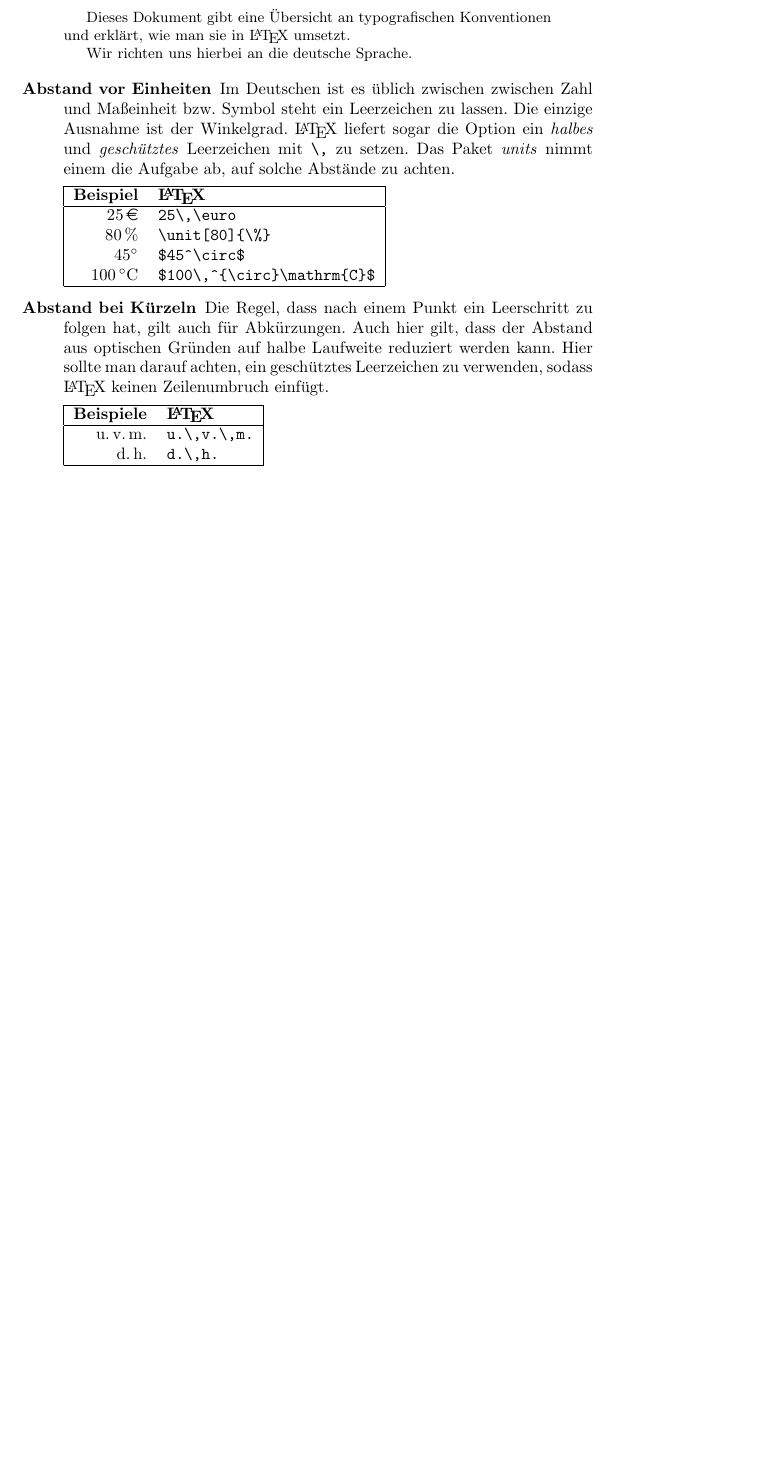
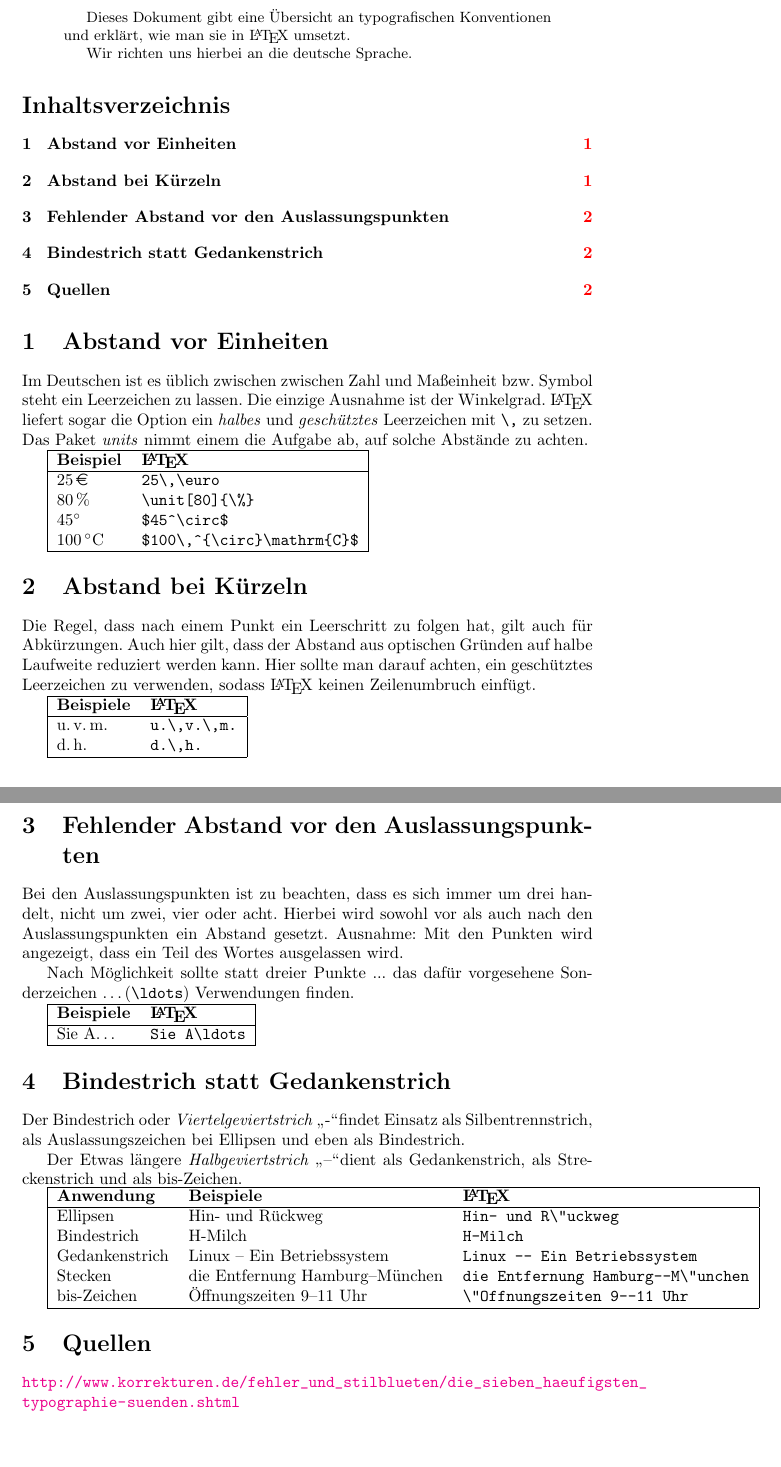
Before and after one commit to neosimsim/latex-playground, a LaTeX paper (typografie/typografie.tex): part of the page before the commit and two parts of pages 1 and 2 of 2 after it, the two joined at a grey line, cut so that both start at the same text, the shorter picture padded with empty space. Compiled offline with pdfLaTeX.

Commit message:
Weitere Typografiesünden erfasst.

```diff
--- a/typografie/typografie.tex
+++ b/typografie/typografie.tex
@@ -26,6 +26,7 @@
 \usepackage{eurosym}
 \usepackage{units}
 \usepackage{listings}
+\usepackage[colorlinks=true, linktoc=page]{hyperref}
 
 \title{Typografies\"unden}
 \author{Alexander Ben Nasrallah}
@@ -39,15 +40,17 @@
 	Wir richten uns hierbei an die deutsche Sprache.
 \end{abstract}
 
-\begin{description}
-	\item[Abstand vor Einheiten] Im Deutschen ist es \"ublich zwischen zwischen
+\tableofcontents
+
+\section{Abstand vor Einheiten}
+Im Deutschen ist es \"ublich zwischen zwischen
 Zahl und Ma\ss{}einheit bzw. Symbol steht ein Leerzeichen zu lassen. Die
 einzige Ausnahme ist der Winkelgrad. \LaTeX{} liefert sogar die Option
 ein \emph{halbes} und \emph{gesch\"utztes} Leerzeichen mit \verb+\,+ zu
 setzen. Das Paket \emph{units} nimmt einem die Aufgabe ab, auf solche
 Abst\"ande zu achten.
 
-		\begin{tabular}[c]{|rl|}
+\begin{tabular}[c]{|ll|}
 	\hline
 	\bf{Beispiel}             & \bf{\LaTeX}                       \\
 	\hline
@@ -57,14 +60,16 @@
 	$100\,^{\circ}\mathrm{C}$ & \verb+$100\,^{\circ}\mathrm{C}$+ \\
 	\hline
 \end{tabular}
-	\item[Abstand bei K\"urzeln] Die Regel, dass nach einem Punkt ein
+
+\section{Abstand bei K\"urzeln}
+Die Regel, dass nach einem Punkt ein
 Leerschritt zu folgen hat, gilt auch für Abkürzungen. Auch hier gilt,
 dass der Abstand aus optischen Gründen auf halbe Laufweite reduziert
 werden kann. Hier sollte man darauf achten, ein gesch\"utztes
 Leerzeichen zu verwenden, sodass \LaTeX{} keinen Zeilenumbruch
 einf\"ugt.
 
-		\begin{tabular}[c]{|rl|}
+\begin{tabular}[c]{|ll|}
 	\hline
 	\bf{Beispiele} & \bf{\LaTeX}       \\
 	\hline
@@ -73,5 +78,44 @@
 	\hline
 \end{tabular}
 
-\end{description}
+\section{Fehlender Abstand vor den Auslassungspunkten}
+Bei den Auslassungspunkten ist zu beachten, dass es sich immer um drei handelt,
+nicht um zwei, vier oder acht. Hierbei wird sowohl vor als auch nach den
+Auslassungspunkten ein Abstand gesetzt. Ausnahme: Mit den Punkten wird
+angezeigt, dass ein Teil des Wortes ausgelassen wird.
+
+Nach M\"oglichkeit sollte statt dreier Punkte ... das daf\"ur vorgesehene
+Sonderzeichen \ldots (\verb+\ldots+) Verwendungen finden.
+
+\begin{tabular}[c]{|ll|}
+	\hline
+	\bf{Beispiele} & \bf{\LaTeX}        \\
+	\hline
+	Sie A\ldots    & \verb+Sie A\ldots+ \\
+	\hline
+\end{tabular}
+
+\section{Bindestrich statt Gedankenstrich}
+Der Bindestrich oder \emph{Viertelgeviertstrich} \glqq-\grqq findet Einsatz als
+Silbentrennstrich, als Auslassungszeichen bei Ellipsen und eben als
+Bindestrich.
+
+Der Etwas l\"angere \emph{Halbgeviertstrich} \glqq--\grqq dient als Gedankenstrich, als
+Streckenstrich und als bis-Zeichen.
+
+\begin{tabular}[c]{|lll|}
+	\hline
+	\bf{Anwendung} & \bf{Beispiele}                    & \bf{\LaTeX}                              \\
+	\hline
+	Ellipsen       & Hin- und R\"uckweg                & \verb+Hin- und R\"uckweg+                \\
+	Bindestrich    & H-Milch                                  &   \verb+H-Milch+                                       \\
+	Gedankenstrich & Linux -- Ein Betriebssystem                                 &  \verb+Linux -- Ein Betriebssystem +                                         \\
+	Stecken        & die Entfernung Hamburg--M\"unchen & \verb+die Entfernung Hamburg--M\"unchen+ \\
+	bis-Zeichen    & \"Offnungszeiten 9--11 Uhr        & \verb+\"Offnungszeiten 9--11 Uhr+        \\
+	\hline
+\end{tabular}
+
+\section{Quellen}
+\url{http://www.korrekturen.de/fehler_und_stilblueten/die_sieben_haeufigsten_typographie-suenden.shtml}
+
 \end{document}
```
Also changed, not shown: typografie/typografie.pdf. Lines whose indentation alone changed are shown as unchanged.
